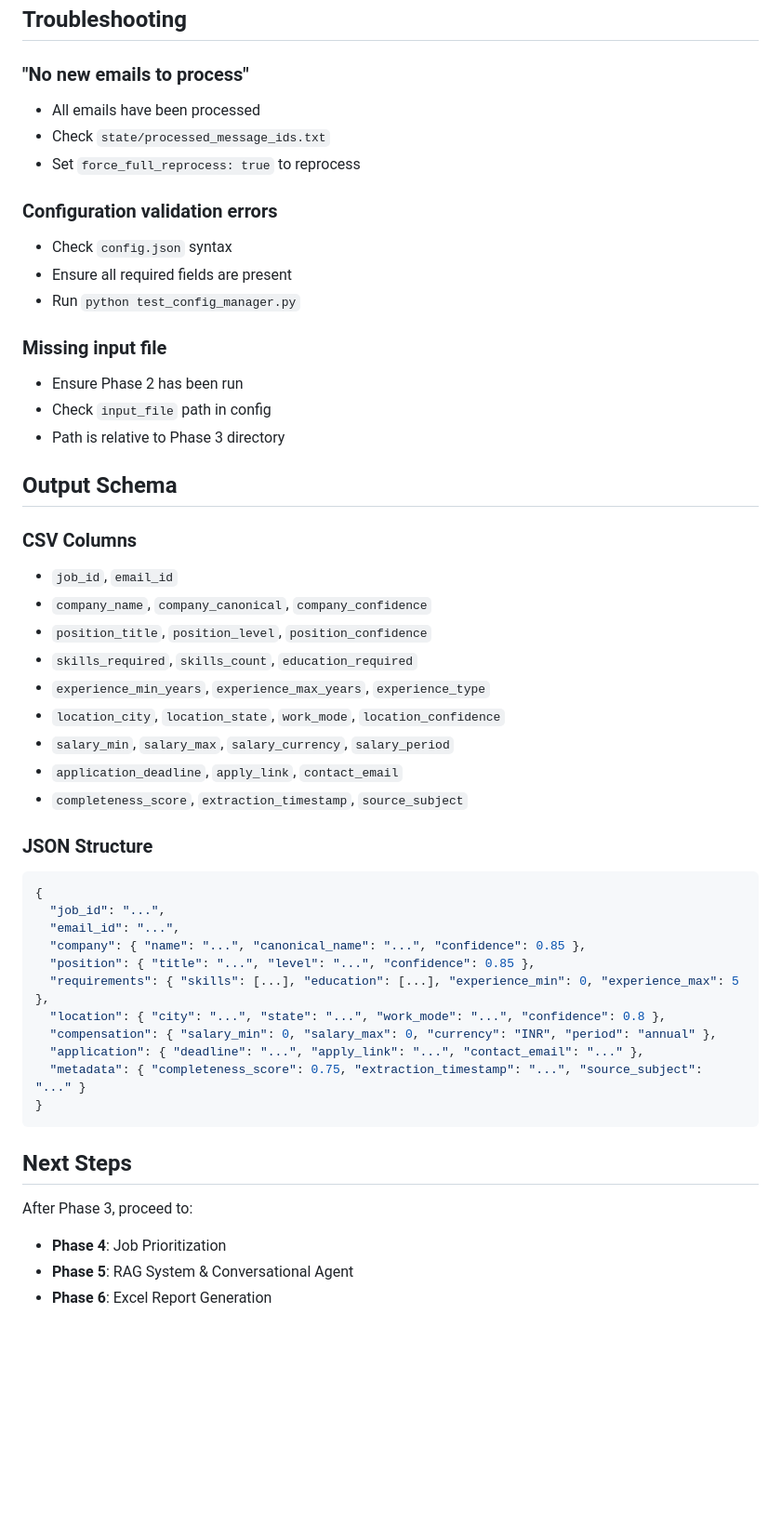
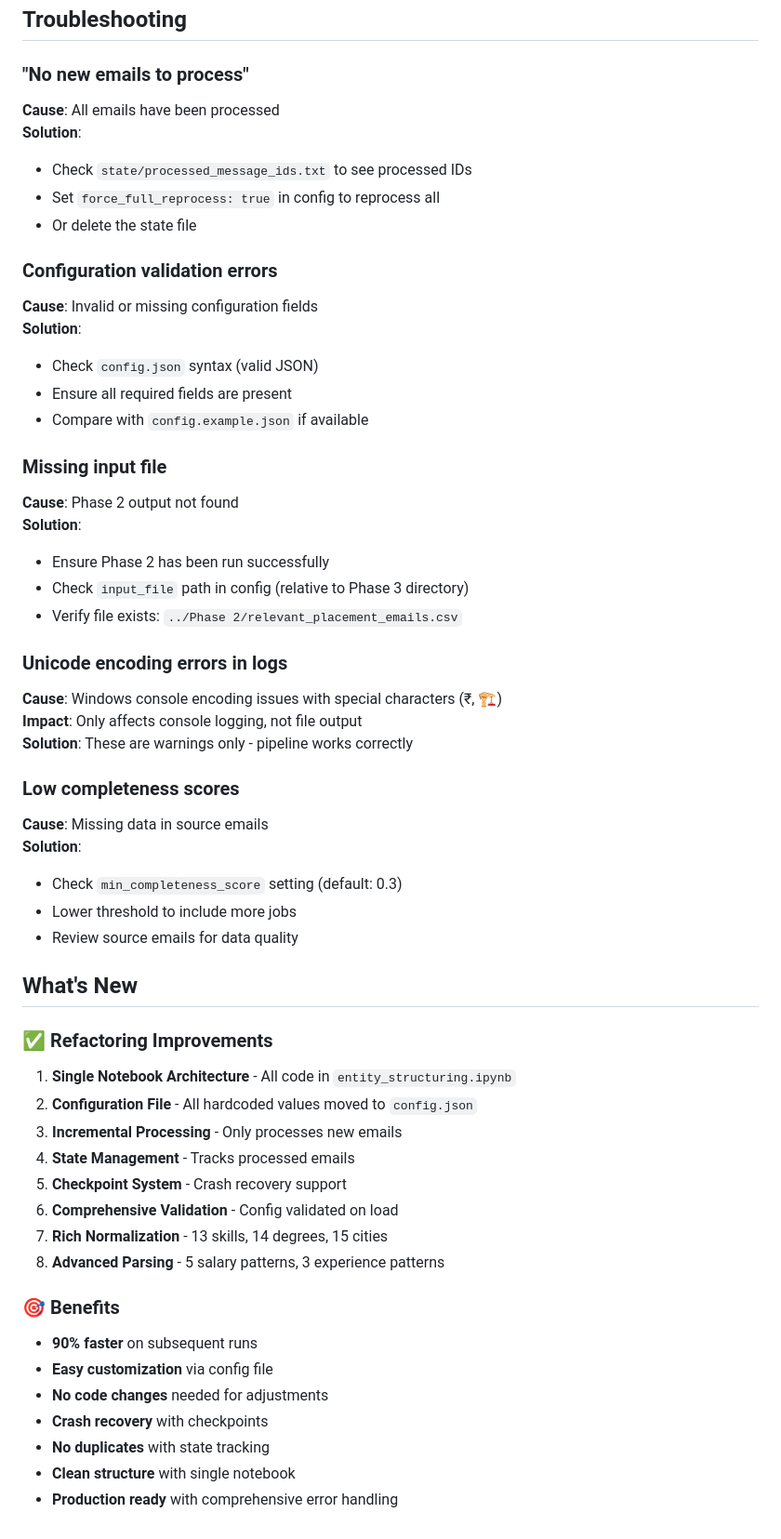
Before and after one commit to vanshbhardwaj22/-placement-mail-analysis-system, a Markdown page: phases/Phase 3/README.md, the part around one of its changes. Shown at 93% size. Drawn GitHub-style; blank space fills up the shorter version.

````diff
--- a/phases/Phase 3/README.md
+++ b/phases/Phase 3/README.md
@@ -227,51 +388,55 @@ The old `entity_structuring.ipynb` still works but doesn't have:
 ## Troubleshooting
 
 ### "No new emails to process"
-- All emails have been processed
-- Check `state/processed_message_ids.txt`
-- Set `force_full_reprocess: true` to reprocess
+**Cause**: All emails have been processed
+**Solution**:
+- Check `state/processed_message_ids.txt` to see processed IDs
+- Set `force_full_reprocess: true` in config to reprocess all
+- Or delete the state file
 
 ### Configuration validation errors
-- Check `config.json` syntax
+**Cause**: Invalid or missing configuration fields
+**Solution**:
+- Check `config.json` syntax (valid JSON)
 - Ensure all required fields are present
-- Run `python test_config_manager.py`
+- Compare with `config.example.json` if available
 
 ### Missing input file
-- Ensure Phase 2 has been run
-- Check `input_file` path in config
-- Path is relative to Phase 3 directory
+**Cause**: Phase 2 output not found
+**Solution**:
+- Ensure Phase 2 has been run successfully
+- Check `input_file` path in config (relative to Phase 3 directory)
+- Verify file exists: `../Phase 2/relevant_placement_emails.csv`
 
-## Output Schema
+### Unicode encoding errors in logs
+**Cause**: Windows console encoding issues with special characters (₹, 🏗️)
+**Impact**: Only affects console logging, not file output
+**Solution**: These are warnings only - pipeline works correctly
 
-### CSV Columns
-- `job_id`, `email_id`
-- `company_name`, `company_canonical`, `company_confidence`
-- `position_title`, `position_level`, `position_confidence`
-- `skills_required`, `skills_count`, `education_required`
-- `experience_min_years`, `experience_max_years`, `experience_type`
-- `location_city`, `location_state`, `work_mode`, `location_confidence`
-- `salary_min`, `salary_max`, `salary_currency`, `salary_period`
-- `application_deadline`, `apply_link`, `contact_email`
-- `completeness_score`, `extraction_timestamp`, `source_subject`
+### Low completeness scores
+**Cause**: Missing data in source emails
+**Solution**:
+- Check `min_completeness_score` setting (default: 0.3)
+- Lower threshold to include more jobs
+- Review source emails for data quality
 
-### JSON Structure
-```json
-{
-  "job_id": "...",
-  "email_id": "...",
-  "company": { "name": "...", "canonical_name": "...", "confidence": 0.85 },
-  "position": { "title": "...", "level": "...", "confidence": 0.85 },
-  "requirements": { "skills": [...], "education": [...], "experience_min": 0, "experience_max": 5 },
-  "location": { "city": "...", "state": "...", "work_mode": "...", "confidence": 0.8 },
-  "compensation": { "salary_min": 0, "salary_max": 0, "currency": "INR", "period": "annual" },
-  "application": { "deadline": "...", "apply_link": "...", "contact_email": "..." },
-  "metadata": { "completeness_score": 0.75, "extraction_timestamp": "...", "source_subject": "..." }
-}
-```
+## What's New
 
-## Next Steps
+### ✅ Refactoring Improvements
+1. **Single Notebook Architecture** - All code in `entity_structuring.ipynb`
+2. **Configuration File** - All hardcoded values moved to `config.json`
+3. **Incremental Processing** - Only processes new emails
+4. **State Management** - Tracks processed emails
+5. **Checkpoint System** - Crash recovery support
+6. **Comprehensive Validation** - Config validated on load
+7. **Rich Normalization** - 13 skills, 14 degrees, 15 cities
+8. **Advanced Parsing** - 5 salary patterns, 3 experience patterns
 
-After Phase 3, proceed to:
-- **Phase 4**: Job Prioritization
-- **Phase 5**: RAG System & Conversational Agent
-- **Phase 6**: Excel Report Generation
+### 🎯 Benefits
+- **90% faster** on subsequent runs
+- **Easy customization** via config file
+- **No code changes** needed for adjustments
+- **Crash recovery** with checkpoints
+- **No duplicates** with state tracking
+- **Clean structure** with single notebook
+- **Production ready** with comprehensive error handling
````
Also changed, not shown: other parts of phases/Phase 3/README.md (+337 -176 lines).
